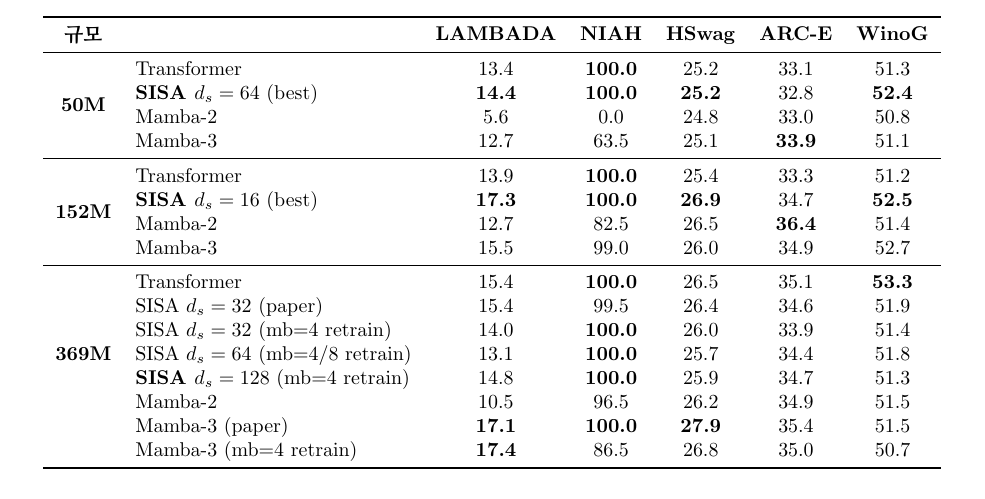
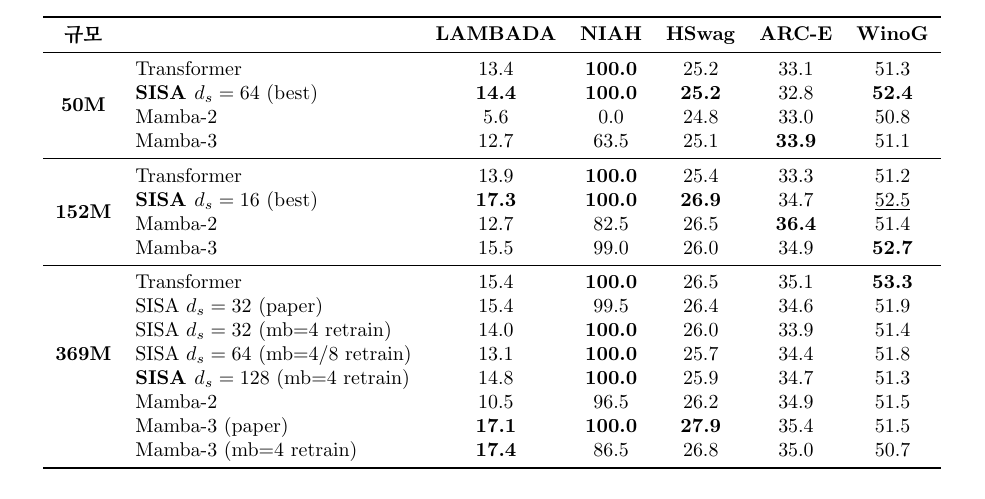
Before and after one commit to tlstngud/sisa-experiment, a LaTeX paper (paper_final/sisa_neurips.tex): part of page 11 of 23, cut so that both start at the same text. Compiled offline with pdfLaTeX.

Commit message:
Fifth pass paper review: 2 issues fixed
- Broken \ref{sec:bench_analysis} at line 350 (Section 5.1 ARC-Easy
  trade-off paragraph): missing \label. Added the label to the
  matching subsection "벤치마크별 아키텍처 강점 분석" (Section 6.3).
- Table 6 (tab:scaling) 152M WinoG markup was inconsistent with
  Table 1 (tab:main): SISA 52.5 was bolded as #1 even though
  Mamba-3 52.7 wins. Swapped markup to match: SISA \underline{52.5},
  Mamba-3 \textbf{52.7}.

Co-Authored-By: Claude Opus 4.7 (1M context) <noreply@anthropic.com>

```diff
--- a/paper_final/sisa_neurips.tex
+++ b/paper_final/sisa_neurips.tex
@@ -486,9 +486,9 @@ SISA는 Step 2000(21\%)에서 13.9\%를 기록하며, 이는 Transformer 최종(
 & Mamba-3 & 12.7 & 63.5 & 25.1 & \textbf{33.9} & 51.1 \\
 \midrule
 \multirow{4}{*}{\textbf{152M}} & Transformer & 13.9 & \textbf{100.0} & 25.4 & 33.3 & 51.2 \\
-& \textbf{SISA $d_s = 16$} (best) & \textbf{17.3} & \textbf{100.0} & \textbf{26.9} & 34.7 & \textbf{52.5} \\
+& \textbf{SISA $d_s = 16$} (best) & \textbf{17.3} & \textbf{100.0} & \textbf{26.9} & 34.7 & \underline{52.5} \\
 & Mamba-2 & 12.7 & 82.5 & 26.5 & \textbf{36.4} & 51.4 \\
-& Mamba-3 & 15.5 & 99.0 & 26.0 & 34.9 & 52.7 \\
+& Mamba-3 & 15.5 & 99.0 & 26.0 & 34.9 & \textbf{52.7} \\
 \midrule
 \multirow{7}{*}{\textbf{369M}} & Transformer & 15.4 & \textbf{100.0} & 26.5 & 35.1 & \textbf{53.3} \\
 & SISA $d_s = 32$ (paper) & 15.4 & 99.5 & 26.4 & 34.6 & 51.9 \\
```
Also changed, not shown: paper_final/sisa_neurips.tex (1 more changed lines).
